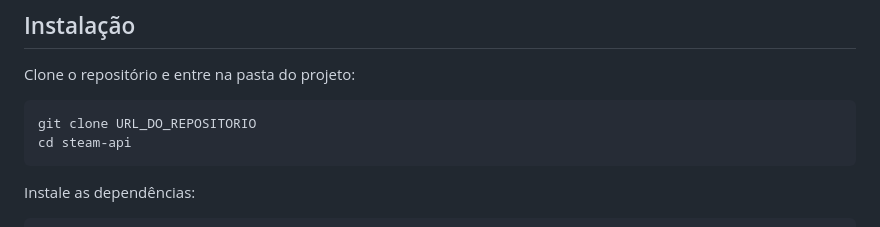
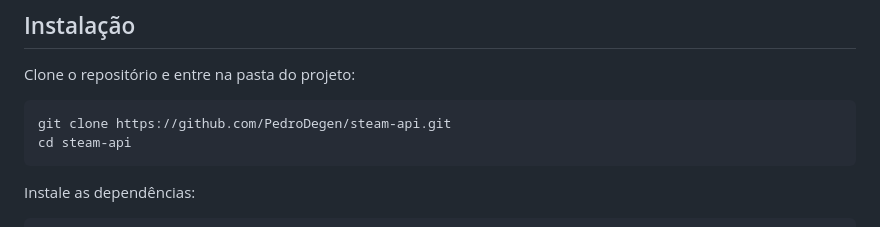
Before and after one commit to PedroDegen/steam-api, a Markdown page: README.md, the part around the change. GitHub-like rendering.

Commit message:
Atualiza URL de clonagem no README

````diff
--- a/README.md
+++ b/README.md
@@ -41,7 +41,7 @@ Também será necessária uma Steam Web API Key.
 Clone o repositório e entre na pasta do projeto:
 
 ```powershell
-git clone URL_DO_REPOSITORIO
+git clone https://github.com/PedroDegen/steam-api.git
 cd steam-api
 ```
 
````
